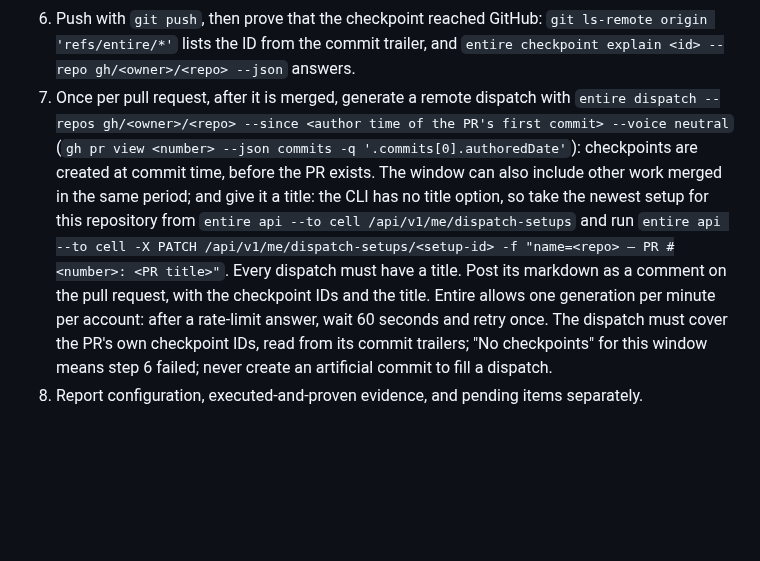
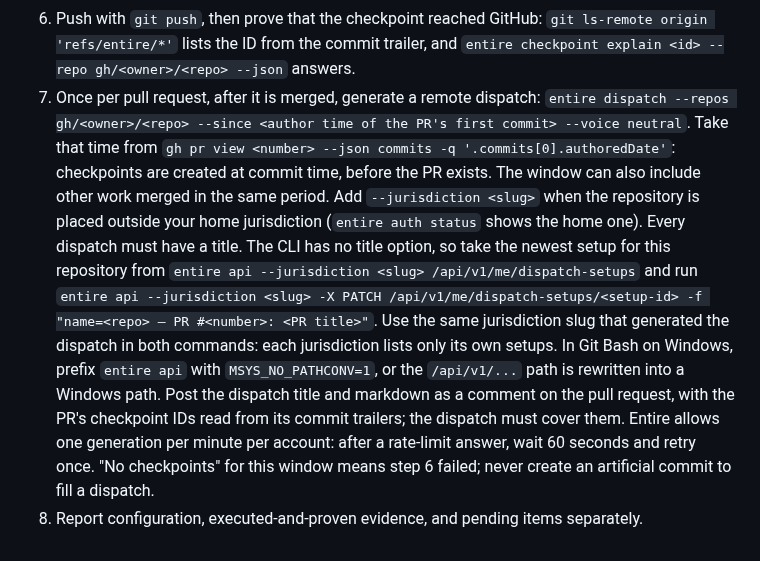
Before and after one commit to lcv-leo/lcv-leo, a Markdown page: CLAUDE.md, the part around the change. GitHub-like rendering; blank space fills up the shorter version.

```diff
--- a/CLAUDE.md
+++ b/CLAUDE.md
@@ -51,20 +51,25 @@ the commit is pushed. Work recorded in only one of them is incomplete.
 6. Push with `git push`, then prove that the checkpoint reached GitHub:
    `git ls-remote origin 'refs/entire/*'` lists the ID from the commit trailer,
    and `entire checkpoint explain <id> --repo gh/<owner>/<repo> --json` answers.
-7. Once per pull request, after it is merged, generate a remote dispatch with
-   `entire dispatch --repos gh/<owner>/<repo> --since <author time of the PR's first commit> --voice neutral`
-   (`gh pr view <number> --json commits -q '.commits[0].authoredDate'`): checkpoints
-   are created at commit time, before the PR exists. The window can also include
-   other work merged in the same period;
-   and give it a title: the CLI has no title option, so take the newest setup
-   for this repository from `entire api --to cell /api/v1/me/dispatch-setups`
-   and run `entire api --to cell -X PATCH /api/v1/me/dispatch-setups/<setup-id> -f "name=<repo> — PR #<number>: <PR title>"`.
-   Every dispatch must have a title. Post its markdown as a comment on the pull
-   request, with the checkpoint IDs and the title. Entire allows one generation
-   per minute per account: after a rate-limit
-   answer, wait 60 seconds and retry once. The dispatch must cover the PR's own
-   checkpoint IDs, read from its commit trailers; "No checkpoints" for this
-   window means step 6 failed;
-   never create an artificial commit to fill a dispatch.
+7. Once per pull request, after it is merged, generate a remote dispatch:
+   `entire dispatch --repos gh/<owner>/<repo> --since <author time of the PR's first commit> --voice neutral`.
+   Take that time from `gh pr view <number> --json commits -q '.commits[0].authoredDate'`:
+   checkpoints are created at commit time, before the PR exists. The window can
+   also include other work merged in the same period. Add `--jurisdiction <slug>`
+   when the repository is placed outside your home jurisdiction
+   (`entire auth status` shows the home one).
+   Every dispatch must have a title. The CLI has no title option, so take the
+   newest setup for this repository from
+   `entire api --jurisdiction <slug> /api/v1/me/dispatch-setups` and run
+   `entire api --jurisdiction <slug> -X PATCH /api/v1/me/dispatch-setups/<setup-id> -f "name=<repo> — PR #<number>: <PR title>"`.
+   Use the same jurisdiction slug that generated the dispatch in both commands:
+   each jurisdiction lists only its own setups. In Git Bash on Windows, prefix
+   `entire api` with `MSYS_NO_PATHCONV=1`, or the `/api/v1/...` path is rewritten
+   into a Windows path.
+   Post the dispatch title and markdown as a comment on the pull request, with
+   the PR's checkpoint IDs read from its commit trailers; the dispatch must cover
+   them. Entire allows one generation per minute per account: after a rate-limit
+   answer, wait 60 seconds and retry once. "No checkpoints" for this window means
+   step 6 failed; never create an artificial commit to fill a dispatch.
 8. Report configuration, executed-and-proven evidence, and pending items
    separately.
```
Also changed, not shown: AGENTS.md (+20 -15 lines), CHANGELOG.md (+4 -0 lines).
